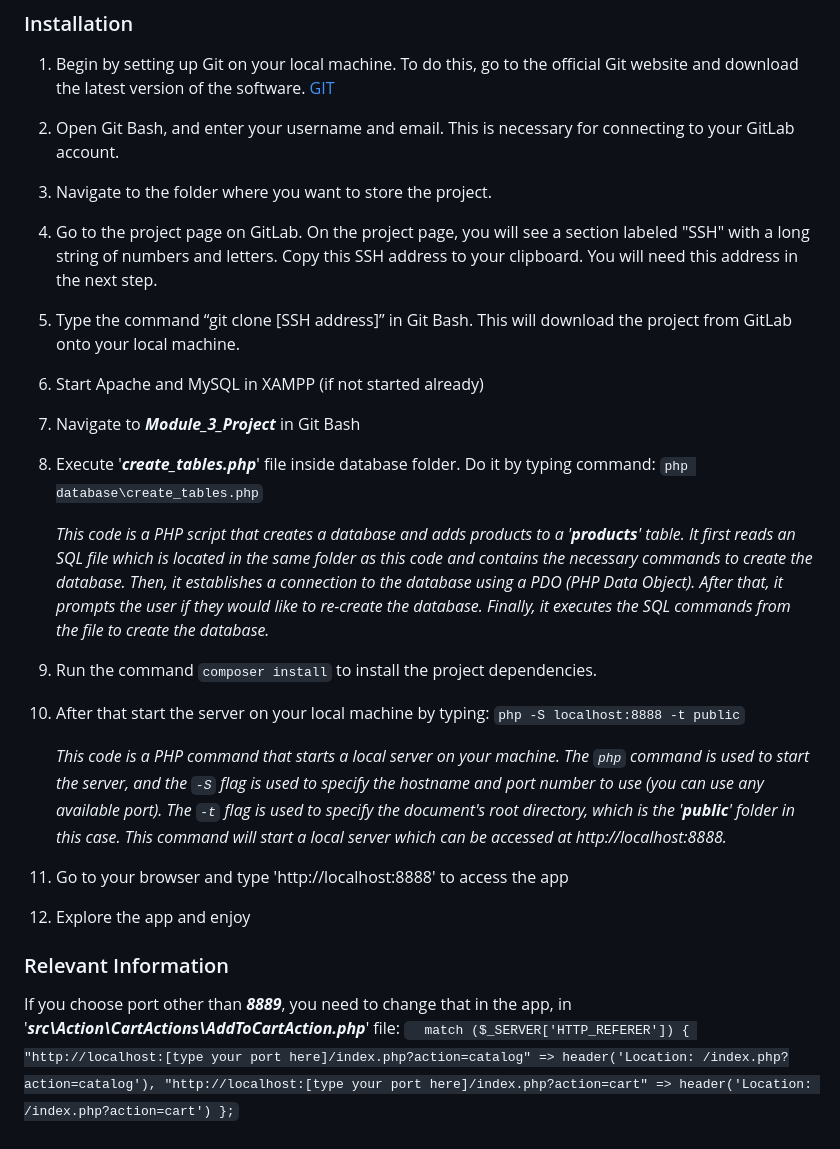
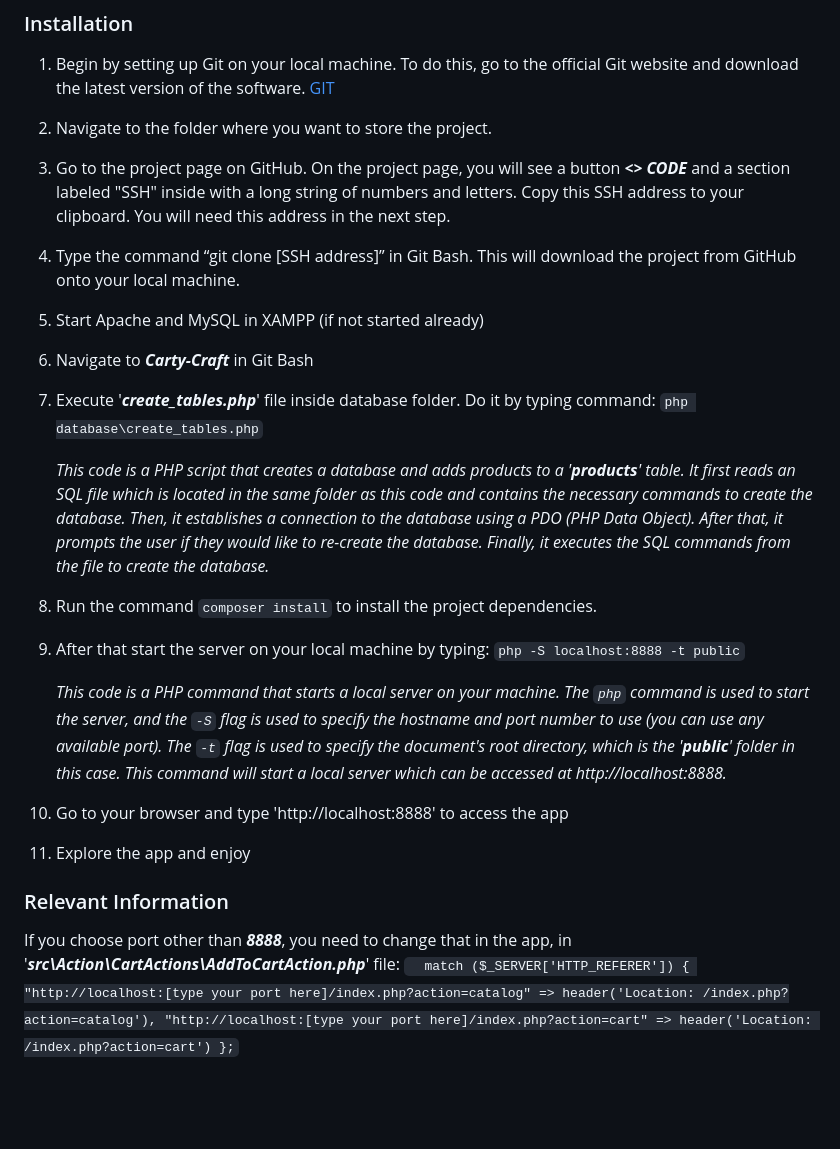
Before and after one commit to LjubomirS/Carty-Craft, a Markdown page: README.md, the part around the change. GitHub-like rendering; blank space fills up the shorter version.

```diff
--- a/README.md
+++ b/README.md
@@ -24,37 +24,35 @@ Once you have installed XAMPP or MAMP and Composer, you can proceed with setting
 1. Begin by setting up Git on your local machine. To do this, go to the official Git website and download the latest version of the software.
     [GIT](https://git-scm.com/)
 
-2. Open Git Bash, and enter your username and email. This is necessary for connecting to your GitLab account.
+2. Navigate to the folder where you want to store the project.
 
-3. Navigate to the folder where you want to store the project.
+3. Go to the project page on GitHub. On the project page, you will see a button ***<> CODE*** and a section labeled "SSH" inside with a long string of numbers and letters. Copy this SSH address to your clipboard. You will need this address in the next step.
 
-4. Go to the project page on GitLab. On the project page, you will see a section labeled "SSH" with a long string of numbers and letters. Copy this SSH address to your clipboard. You will need this address in the next step.
+4. Type the command “git clone [SSH address]” in Git Bash. This will download the project from GitHub onto your local machine.
 
-5. Type the command “git clone [SSH address]” in Git Bash. This will download the project from GitLab onto your local machine.
+5. Start Apache and MySQL in XAMPP (if not started already)
 
-6. Start Apache and MySQL in XAMPP (if not started already)
+6. Navigate to ***Carty-Craft*** in Git Bash
 
-7. Navigate to ***Module_3_Project*** in Git Bash
-
-8. Execute '***create_tables.php***' file inside database folder. Do it by typing command:
+7. Execute '***create_tables.php***' file inside database folder. Do it by typing command:
     `php database\create_tables.php`
 
     *This code is a PHP script that creates a database and adds products to a '***products***' table. It first reads an SQL file which is located in the same folder as this code and contains the necessary commands to create the database. Then, it establishes a connection to the database using a PDO (PHP Data Object). After that, it prompts the user if they would like to re-create the database. Finally, it executes the SQL commands from the file to create the database.*
 
-9. Run the command `composer install` to install the project dependencies.
-10. After that start the server on your local machine by typing:
+8. Run the command `composer install` to install the project dependencies.
+9. After that start the server on your local machine by typing:
     `php -S localhost:8888 -t public`
 
     *This code is a PHP command that starts a local server on your machine. The `php` command is used to start the server, and the `-S` flag is used to specify the hostname and port number to use (you can use any available port). The `-t` flag is used to specify the document's root directory, which is the '***public***' folder in this case. This command will start a local server which can be accessed at http://localhost:8888.*
 
-11. Go to your browser and type 'http://localhost:8888' to access the app
+10. Go to your browser and type 'http://localhost:8888' to access the app
 
-12. Explore the app and enjoy
+11. Explore the app and enjoy
 
 
 ### Relevant Information
 
-If you choose port other than ***8889***, you need to change that in the app, in '***src\Action\CartActions\AddToCartAction.php***' file:
+If you choose port other than ***8888***, you need to change that in the app, in '***src\Action\CartActions\AddToCartAction.php***' file:
     `  match ($_SERVER['HTTP_REFERER']) {
                  "http://localhost:[type your port here]/index.php?action=catalog" => header('Location: /index.php?action=catalog'),
                  "http://localhost:[type your port here]/index.php?action=cart" => header('Location: /index.php?action=cart')
```
